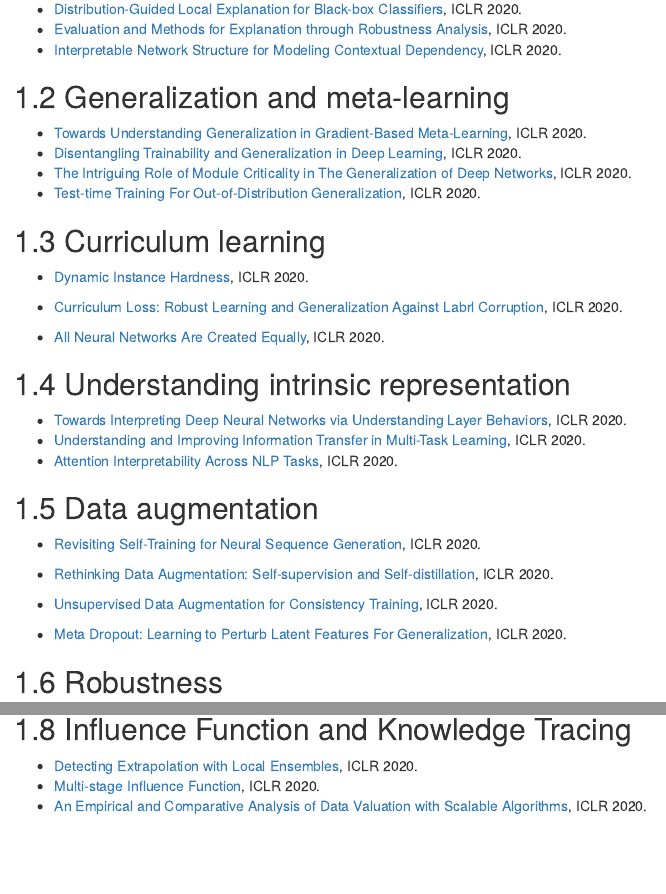
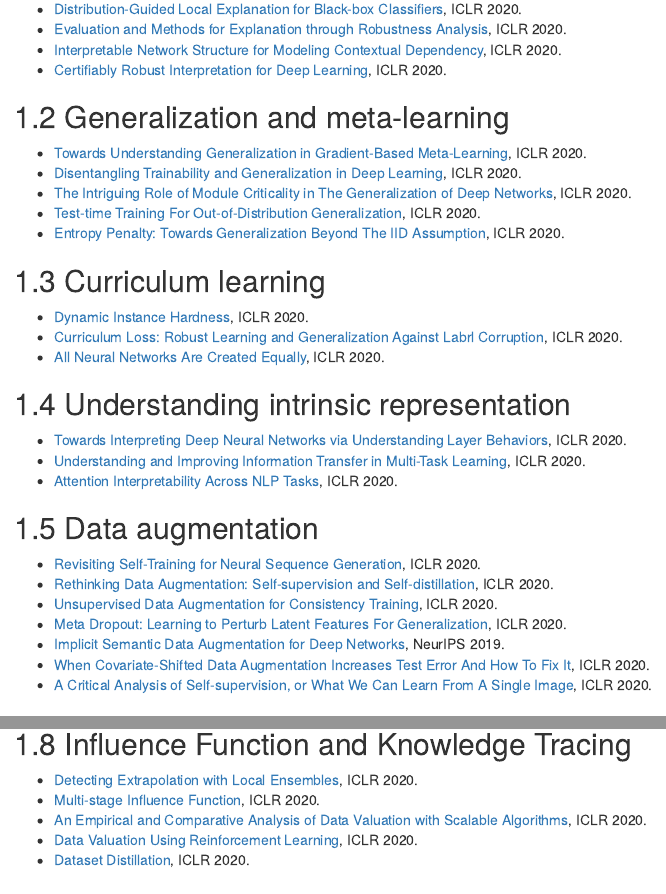
Before and after one commit to Epsilon-Lee/ml-better-understand, an R Markdown document (05-paper-buffer.Rmd): the page in a window 1100 px wide, from 150 px down, and a second part further down, joined at a grey line. Rendered offline with R 4.5, knitr and Pandoc, with nearby package versions; drawn as R Markdown's standard HTML page in place of the format the file asks for.

Commit message:
add papers

```diff
--- a/05-paper-buffer.Rmd
+++ b/05-paper-buffer.Rmd
@@ -7,6 +7,7 @@
 - [Distribution-Guided Local Explanation for Black-box Classifiers](https://openreview.net/pdf?id=rJgFjREtwr), ICLR 2020.
 - [Evaluation and Methods for Explanation through Robustness Analysis](https://openreview.net/pdf?id=Hye4KeSYDr), ICLR 2020.
 - [Interpretable Network Structure for Modeling Contextual Dependency](https://openreview.net/pdf?id=BkgUB1SYPS), ICLR 2020.
+- [Certifiably Robust Interpretation for Deep Learning](https://openreview.net/pdf?id=rkxVz1HKwB), ICLR 2020.
 
 ## Generalization and meta-learning
 
@@ -14,14 +15,12 @@
 - [Disentangling Trainability and Generalization in Deep Learning](https://openreview.net/pdf?id=Bkx1mxSKvB), ICLR 2020.
 - [The Intriguing Role of Module Criticality in The Generalization of Deep Networks](https://openreview.net/pdf?id=S1e4jkSKvB), ICLR 2020.
 - [Test-time Training For Out-of-Distribution Generalization](https://openreview.net/pdf?id=rJxbJeHFPS), ICLR 2020.
-
+- [Entropy Penalty: Towards Generalization Beyond The IID Assumption](https://openreview.net/pdf?id=Byes0TNFDS), ICLR 2020.
 
 ## Curriculum learning
 
 - [Dynamic Instance Hardness](https://openreview.net/pdf?id=H1lXVJStwB), ICLR 2020.
-
 - [Curriculum Loss: Robust Learning and Generalization Against Labrl Corruption](https://openreview.net/pdf?id=rkgt0REKwS), ICLR 2020.
-
 - [All Neural Networks Are Created Equally](https://openreview.net/pdf?id=HJgub1SKDH), ICLR 2020.
 
 ## Understanding intrinsic representation
@@ -33,12 +32,12 @@
 ## Data augmentation
 
 - [Revisiting Self-Training for Neural Sequence Generation](https://openreview.net/pdf?id=SJgdnAVKDH), ICLR 2020.
-
 - [Rethinking Data Augmentation: Self-supervision and Self-distillation](https://openreview.net/pdf?id=SkliR1SKDS), ICLR 2020.
-
 - [Unsupervised Data Augmentation for Consistency Training](https://openreview.net/pdf?id=ByeL1R4FvS), ICLR 2020.
-
 - [Meta Dropout: Learning to Perturb Latent Features For Generalization](https://openreview.net/pdf?id=BJgd81SYwr), ICLR 2020.
+- [Implicit Semantic Data Augmentation for Deep Networks](https://arxiv.org/pdf/1909.12220.pdf), NeurIPS 2019.
+- [When Covariate-Shifted Data Augmentation Increases Test Error And How To Fix It](https://openreview.net/pdf?id=ByxduJBtPB), ICLR 2020.
+- [A Critical Analysis of Self-supervision, or What We Can Learn From A Single Image](https://openreview.net/pdf?id=B1esx6EYvr), ICLR 2020.
 
 ## Robustness
 
@@ -62,6 +61,9 @@
 - [Detecting Extrapolation with Local Ensembles](https://openreview.net/pdf?id=BJl6bANtwH), ICLR 2020.
 - [Multi-stage Influence Function](https://openreview.net/pdf?id=r1geR1BKPr), ICLR 2020.
 - [An Empirical and Comparative Analysis of Data Valuation with Scalable Algorithms](https://openreview.net/pdf?id=SygBIxSFDS), ICLR 2020.
+- [Data Valuation Using Reinforcement Learning](https://arxiv.org/pdf/1909.11671.pdf), ICLR 2020.
+- [Dataset Distillation](https://openreview.net/pdf?id=ryxO3gBtPB), ICLR 2020.
+
 
 ## Machine Translation
 
```
